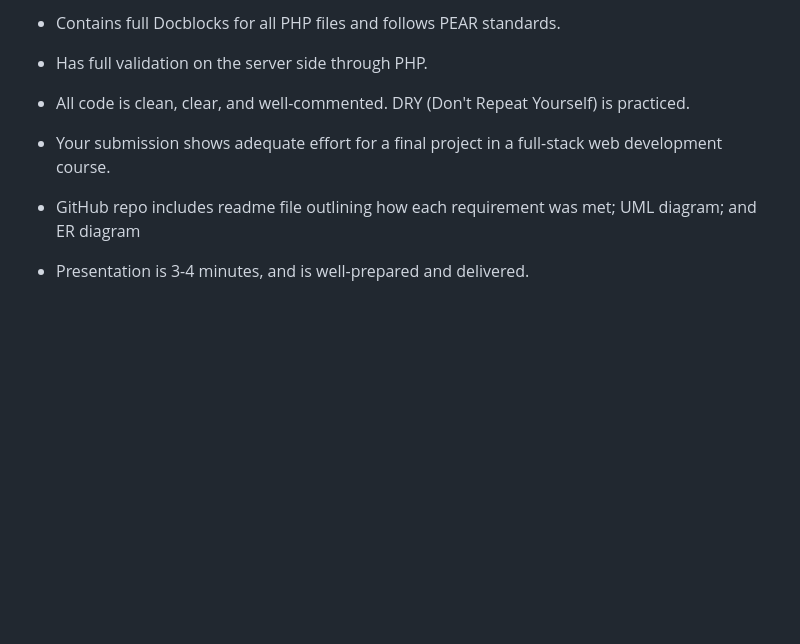
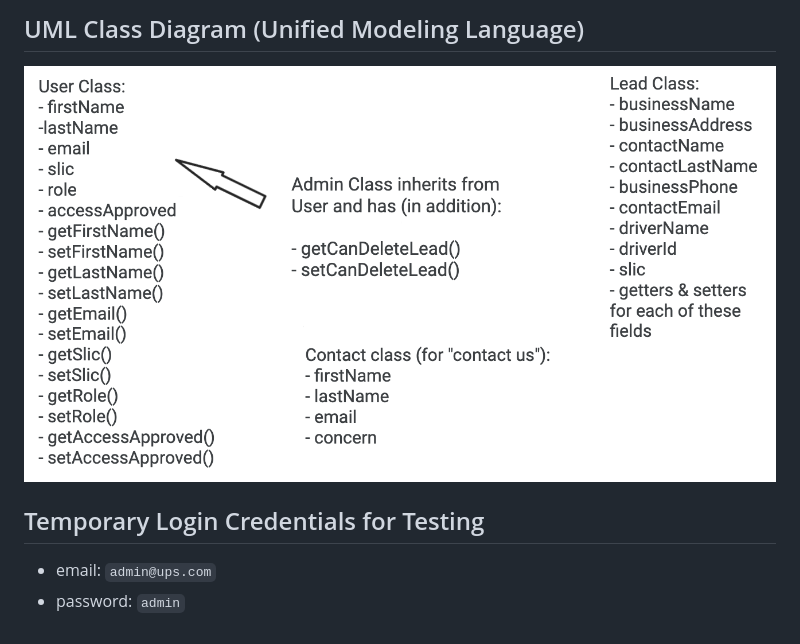
Before and after one commit to tien-han/business-leads, a Markdown page: README.md, the part around the change printed below. Drawn GitHub-style; pictures changed too: images/UML_Diagram.png (added); blank space fills up the shorter version.

```diff
--- a/README.md
+++ b/README.md
@@ -15,12 +56,7 @@
 
-- Contains full Docblocks for all PHP files and follows PEAR standards.
+## UML Class Diagram (Unified Modeling Language)
+![UML_Diagram.png](images%2FUML_Diagram.png)
 
-- Has full validation on the server side through PHP.
-
-- All code is clean, clear, and well-commented. DRY (Don't Repeat Yourself) is practiced.
-
-- Your submission shows adequate effort for a final project in a full-stack web development course.
-
-- GitHub repo includes readme file outlining how each requirement was met; UML diagram; and ER diagram
-
-- Presentation is 3-4 minutes, and is well-prepared and delivered.
+## Temporary Login Credentials for Testing
+- email: `admin@ups.com`
+- password: `admin`
```
Also changed, not shown: other parts of README.md (+49 -8 lines).
